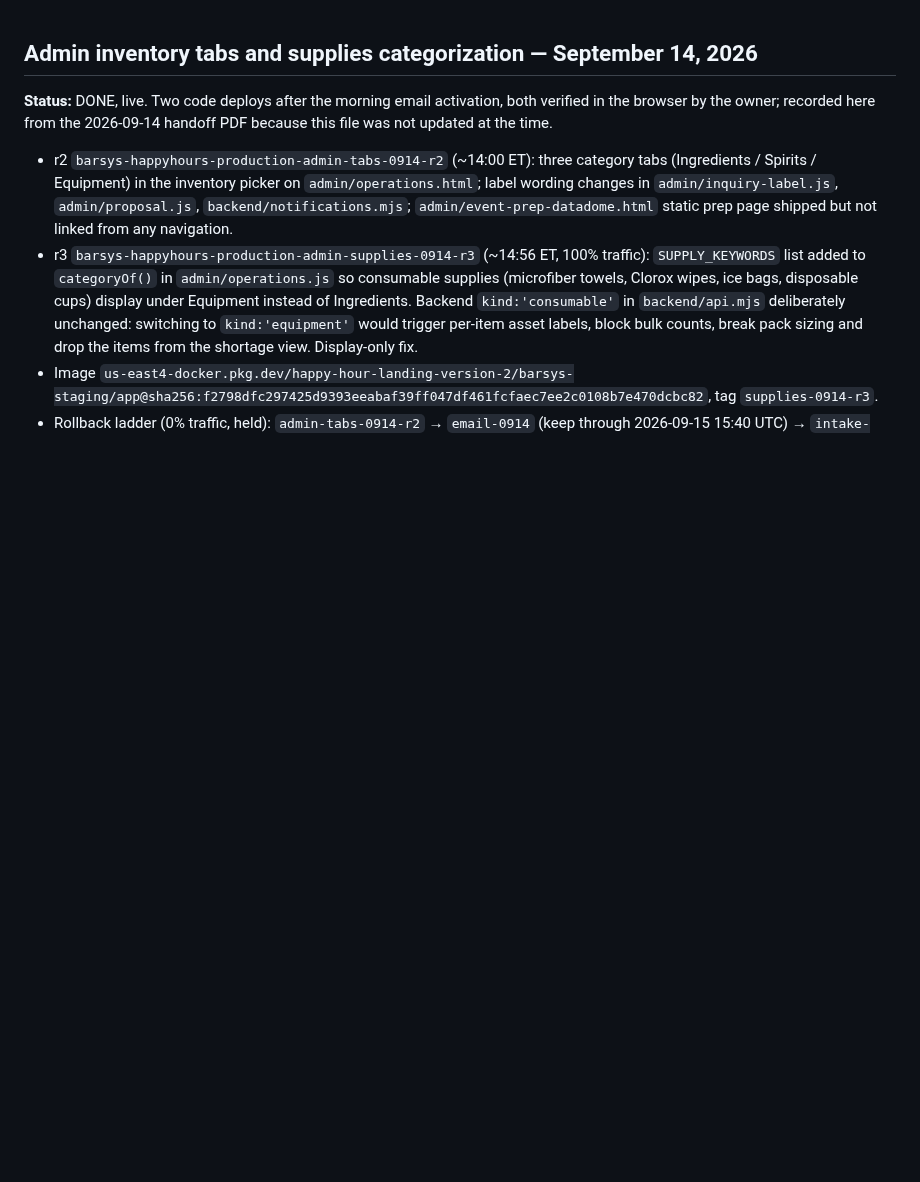
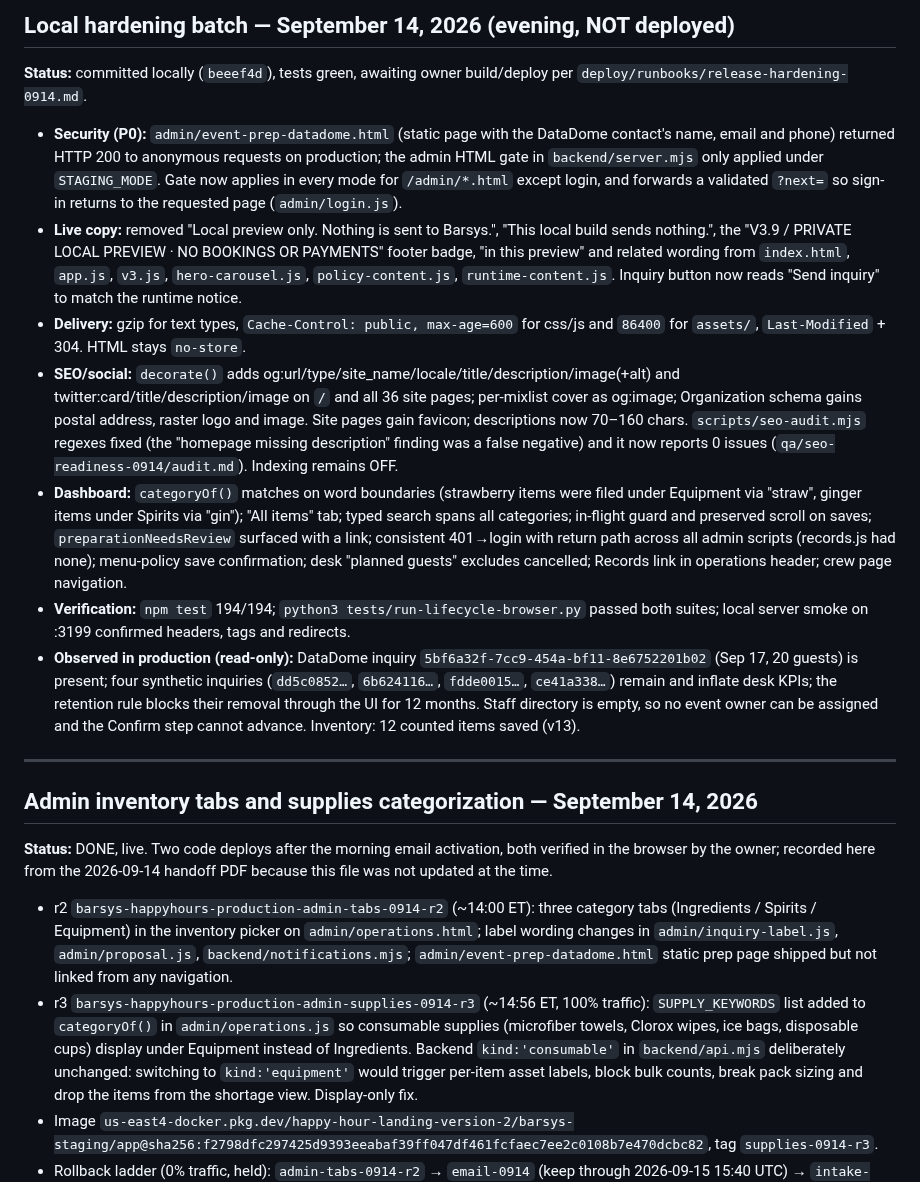
Before and after one commit to fareed-bit/barsys-happy-hour-landing-page, a Markdown page: PROJECT-STATE.md, the part around the change. GitHub-like rendering; blank space fills up the shorter version.

Commit message:
Add hardening-0914 release runbook and PROJECT-STATE entry
Co-Authored-By: Claude Fable 5.1 <noreply@anthropic.com>

```diff
--- a/PROJECT-STATE.md
+++ b/PROJECT-STATE.md
@@ -1,3 +1,17 @@
+## Local hardening batch — September 14, 2026 (evening, NOT deployed)
+
+**Status:** committed locally (`beeef4d`), tests green, awaiting owner build/deploy per `deploy/runbooks/release-hardening-0914.md`.
+
+- **Security (P0):** `admin/event-prep-datadome.html` (static page with the DataDome contact's name, email and phone) returned HTTP 200 to anonymous requests on production; the admin HTML gate in `backend/server.mjs` only applied under `STAGING_MODE`. Gate now applies in every mode for `/admin/*.html` except login, and forwards a validated `?next=` so sign-in returns to the requested page (`admin/login.js`).
+- **Live copy:** removed "Local preview only. Nothing is sent to Barsys.", "This local build sends nothing.", the "V3.9 / PRIVATE LOCAL PREVIEW · NO BOOKINGS OR PAYMENTS" footer badge, "in this preview" and related wording from `index.html`, `app.js`, `v3.js`, `hero-carousel.js`, `policy-content.js`, `runtime-content.js`. Inquiry button now reads "Send inquiry" to match the runtime notice.
+- **Delivery:** gzip for text types, `Cache-Control: public, max-age=600` for css/js and `86400` for `assets/`, `Last-Modified` + 304. HTML stays `no-store`.
+- **SEO/social:** `decorate()` adds og:url/type/site_name/locale/title/description/image(+alt) and twitter:card/title/description/image on `/` and all 36 site pages; per-mixlist cover as og:image; Organization schema gains postal address, raster logo and image. Site pages gain favicon; descriptions now 70–160 chars. `scripts/seo-audit.mjs` regexes fixed (the "homepage missing description" finding was a false negative) and it now reports 0 issues (`qa/seo-readiness-0914/audit.md`). Indexing remains OFF.
+- **Dashboard:** `categoryOf()` matches on word boundaries (strawberry items were filed under Equipment via "straw", ginger items under Spirits via "gin"); "All items" tab; typed search spans all categories; in-flight guard and preserved scroll on saves; `preparationNeedsReview` surfaced with a link; consistent 401→login with return path across all admin scripts (records.js had none); menu-policy save confirmation; desk "planned guests" excludes cancelled; Records link in operations header; crew page navigation.
+- **Verification:** `npm test` 194/194; `python3 tests/run-lifecycle-browser.py` passed both suites; local server smoke on :3199 confirmed headers, tags and redirects.
+- **Observed in production (read-only):** DataDome inquiry `5bf6a32f-7cc9-454a-bf11-8e6752201b02` (Sep 17, 20 guests) is present; four synthetic inquiries (`dd5c0852…`, `6b624116…`, `fdde0015…`, `ce41a338…`) remain and inflate desk KPIs; the retention rule blocks their removal through the UI for 12 months. Staff directory is empty, so no event owner can be assigned and the Confirm step cannot advance. Inventory: 12 counted items saved (v13).
+
+---
+
 ## Admin inventory tabs and supplies categorization — September 14, 2026
 
 **Status:** DONE, live. Two code deploys after the morning email activation, both verified in the browser by the owner; recorded here from the 2026-09-14 handoff PDF because this file was not updated at the time.
```
Also changed, not shown: deploy/runbooks/release-hardening-0914.md (added, +74 -0 lines).
